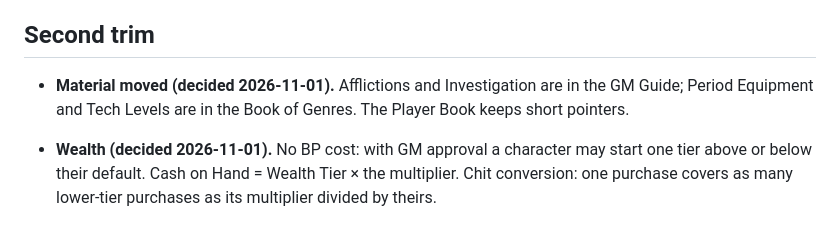
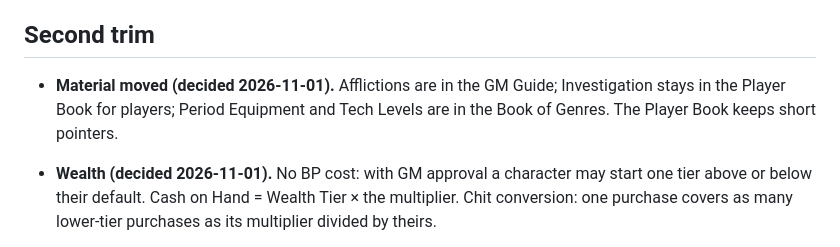
Before and after one commit to jongold64/juggs, a Markdown page: docs/DECISIONS.md, the part around the change. Drawn GitHub-style.

Commit message:
Keep Investigation in the Player Book
Co-Authored-By: Claude Opus 5.5 <noreply@anthropic.com>

```diff
--- a/docs/DECISIONS.md
+++ b/docs/DECISIONS.md
@@ -244,7 +244,7 @@ design, with Pilot and Tactics station rolls moved to Operate and Analyze. Gunne
 
 ## Second trim
 
-- **Material moved (decided 2026-11-01).** Afflictions and Investigation are in the GM Guide; Period Equipment and Tech Levels are in
+- **Material moved (decided 2026-11-01).** Afflictions are in the GM Guide; Investigation stays in the Player Book for players; Period Equipment and Tech Levels are in
   the Book of Genres. The Player Book keeps short pointers.
 - **Wealth (decided 2026-11-01).** No BP cost: with GM approval a character may start one tier above or below their default. Cash on
   Hand = Wealth Tier × the multiplier. Chit conversion: one purchase covers as many lower-tier purchases as its multiplier
```
